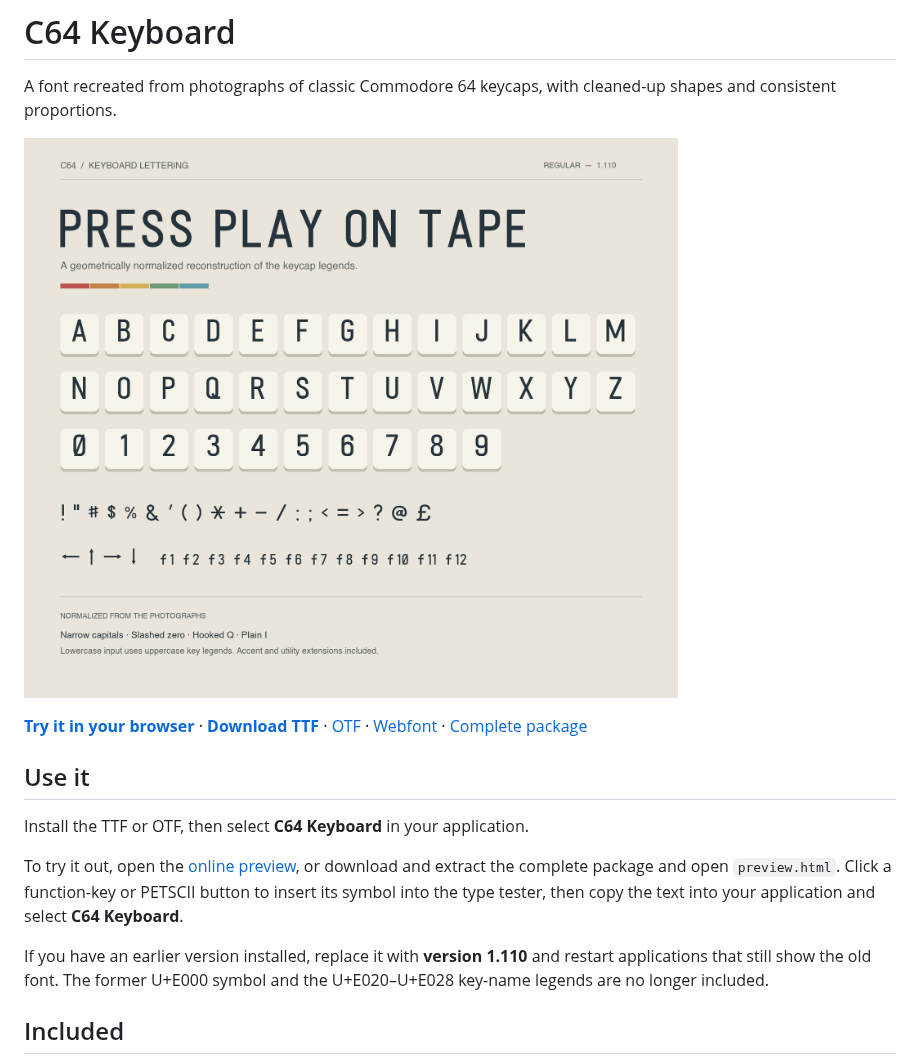
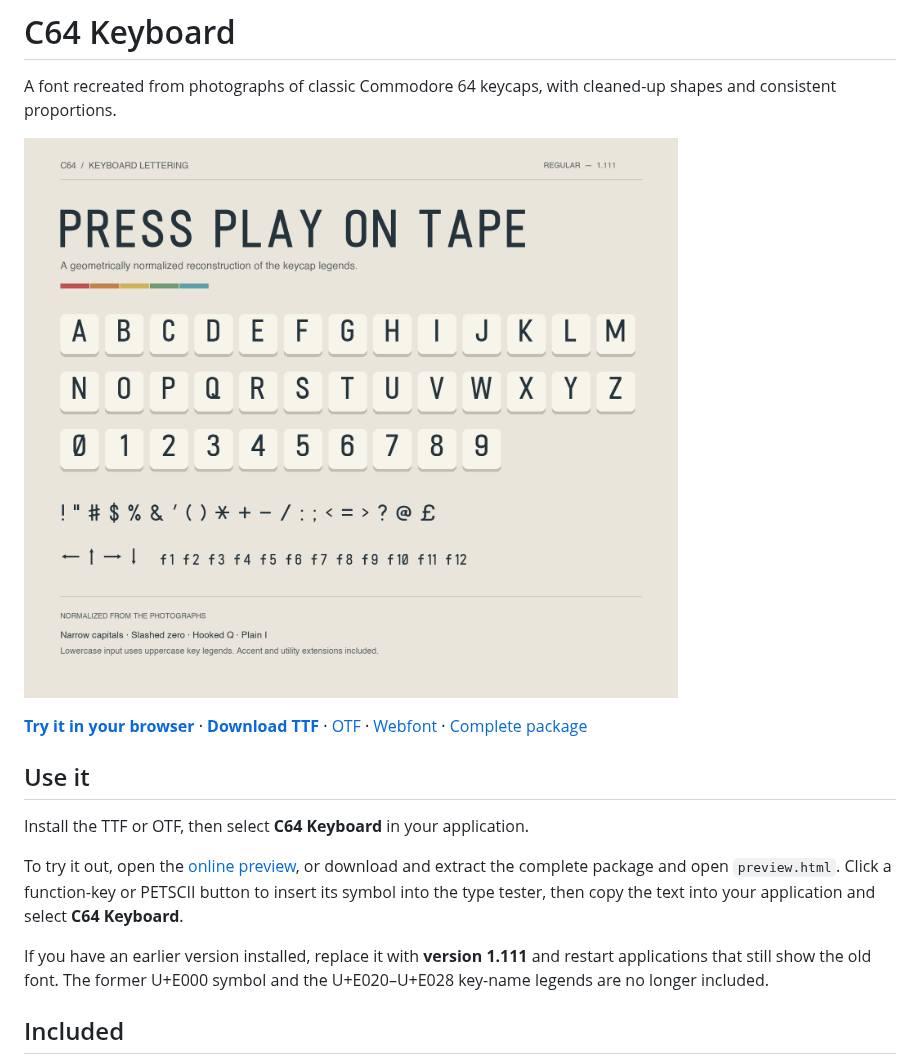
Before and after one commit to szabadkai/c64-keyboard-font, a Markdown page: README.md, the part around the change. Rendered like a GitHub page; pictures changed too: specimen.png.

```diff
--- a/README.md
+++ b/README.md
@@ -12,7 +12,7 @@ Install the TTF or OTF, then select **C64 Keyboard** in your application.
 
 To try it out, open the [online preview](https://szabadkai.github.io/c64-keyboard-font/), or download and extract the complete package and open `preview.html`. Click a function-key or PETSCII button to insert its symbol into the type tester, then copy the text into your application and select **C64 Keyboard**.
 
-If you have an earlier version installed, replace it with **version 1.110** and restart applications that still show the old font. The former U+E000 symbol and the U+E020–U+E028 key-name legends are no longer included.
+If you have an earlier version installed, replace it with **version 1.111** and restart applications that still show the old font. The former U+E000 symbol and the U+E020–U+E028 key-name legends are no longer included.
 
 ## Included
 
```
Also changed, not shown: CHANGELOG.md (+4 -0 lines), docs/BUILDING.md (+2 -2 lines), 13 other files.
